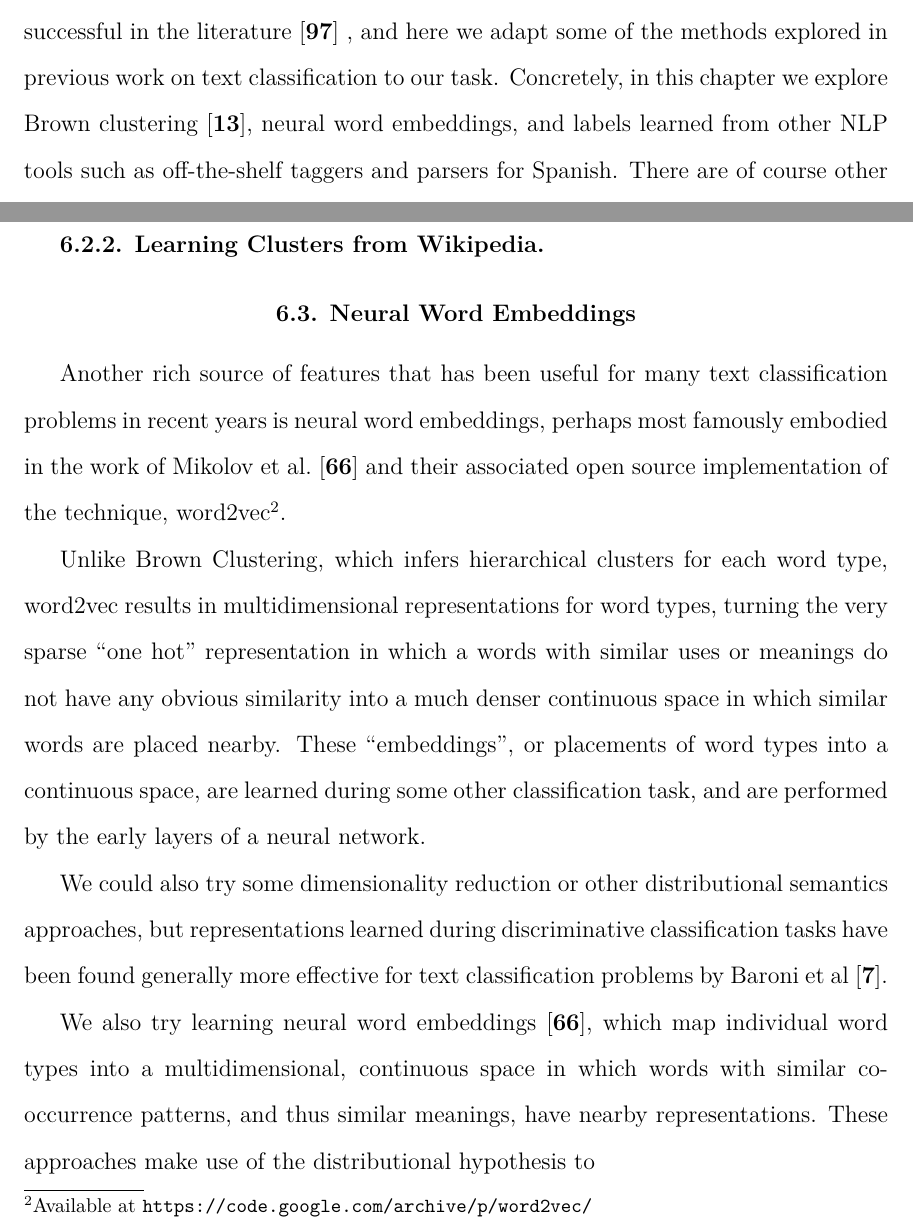
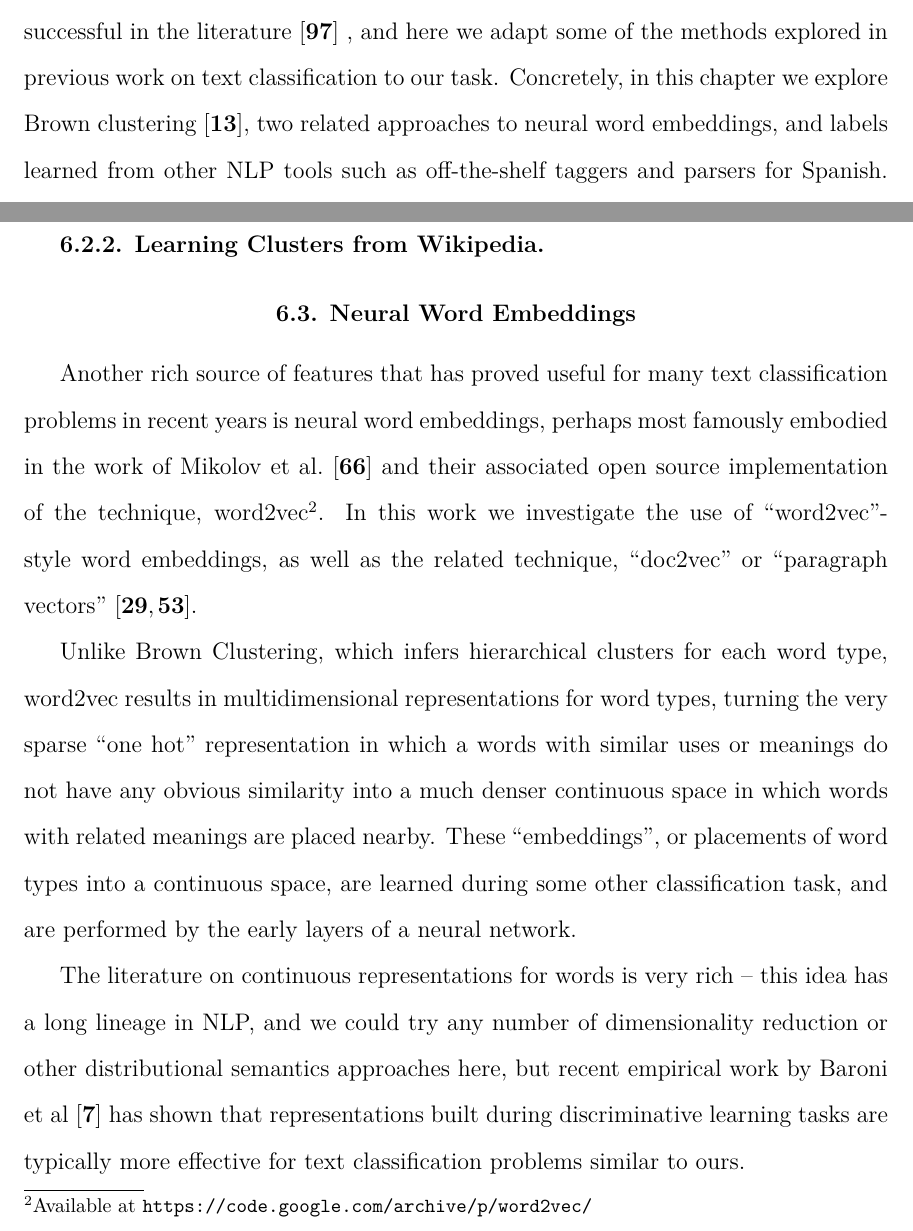
Before and after one commit to alexrudnick/dissertation, a LaTeX thesis (dissertation/dissertation.tex, which reads dissertation/monolingual.tex): two parts of pages 80 and 85 of 117, joined at a grey line, cut so that both start at the same text. Compiled offline with XeLaTeX.

Commit message:
get momentum back up go go go

```diff
--- a/dissertation/monolingual.tex
+++ b/dissertation/monolingual.tex
@@ -17,9 +17,7 @@ This approach has been broadly successful in the literature
 \cite{turian-ratinov-bengio:2010:ACL}
 %% XXX: add some more references
 , and here we adapt some of the methods explored in previous work on text
-classification to our task. Concretely, in this chapter we explore
-Brown clustering \cite{brown1992class}, neural word embeddings, and labels
-learned from other NLP tools such as off-the-shelf taggers and parsers for
-Spanish. There are of course other related methods that one could investigate,
-making use of the deep available literature on distributional semantics, but
-these will be left to future work, either by this author or other researchers.
+classification to our task. Concretely, in this chapter we explore Brown
+clustering \cite{brown1992class}, two related approaches to neural word
+embeddings, and labels learned from other NLP tools such as off-the-shelf
+taggers and parsers for Spanish.  There are of course other related methods
@@ -182,35 +183,36 @@ information from the complete corpus is used to classify parts of that corpus.
 
 %% XXX: explain skip-grams and CBOW
 
-
-
-
-Another rich source of features that has been useful for many text
+Another rich source of features that has proved useful for many text
 classification problems in recent years is neural word embeddings, perhaps most
 famously embodied in the work of Mikolov et al. \cite{mikolovword2vec} and
 their associated open source implementation of the technique,
 word2vec\footnote{Available at
-\url{https://code.google.com/archive/p/word2vec/}}.
+\url{https://code.google.com/archive/p/word2vec/}}. In this work we investigate
+the use of ``word2vec"-style word embeddings, as well as the related technique,
+``doc2vec" or ``paragraph vectors"
+\cite{dai-document-embedding-2015,quocle-distributed-representations-2014}.
 
 Unlike Brown Clustering, which infers hierarchical clusters for each word type,
 word2vec results in multidimensional representations for word types, turning
 the very sparse ``one hot" representation in which a words with similar uses or
 meanings do not have any obvious similarity into a much denser continuous space
-in which similar words are placed nearby. These ``embeddings", or placements of
-word types into a continuous space, are learned during some other
+in which words with related meanings are placed nearby. These ``embeddings", or
+placements of word types into a continuous space, are learned during some other
 classification task, and are performed by the early layers of a neural network.
 
-%%
-We could also try some dimensionality reduction or other distributional
-semantics approaches, but representations learned during discriminative
-classification tasks have been found generally more effective for text
-classification problems by Baroni et al \cite{baroni2014don}.
+The literature on continuous representations for words is very rich -- this
+idea has a long lineage in NLP, and we could try any number of dimensionality
+reduction or other distributional semantics approaches here, but recent
+empirical work by Baroni et al \cite{baroni2014don} has shown that
+representations built during discriminative learning tasks are typically more
+effective for text classification problems similar to ours.
 
-
-We also try learning neural word embeddings \cite{mikolovword2vec}, which map
-individual word types into a multidimensional, continuous space in which words
-with similar co-occurrence patterns, and thus similar meanings, have nearby
-representations.  These approaches make use of the distributional hypothesis to
+%% We also try learning neural word embeddings \cite{mikolovword2vec}, which
+%map individual word types into a multidimensional, continuous space in which
+%words with similar co-occurrence patterns, and thus similar meanings, have
+%nearby representations.  These approaches make use of the distributional
+%hypothesis to
 
 \section{Neural Document Embeddings}
 %% XXX working here
```
Also changed, not shown: dissertation/monolingual.tex (3 more changed lines).
